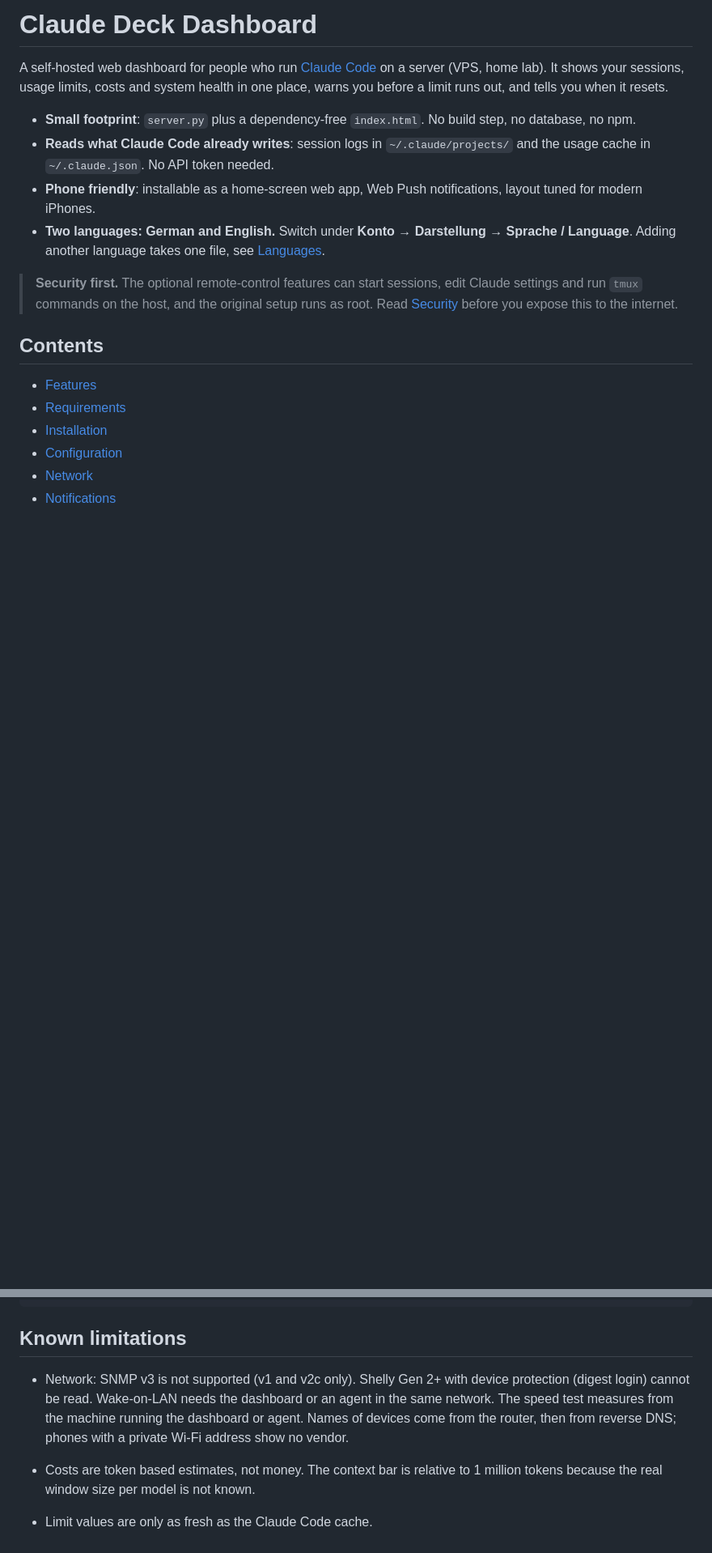
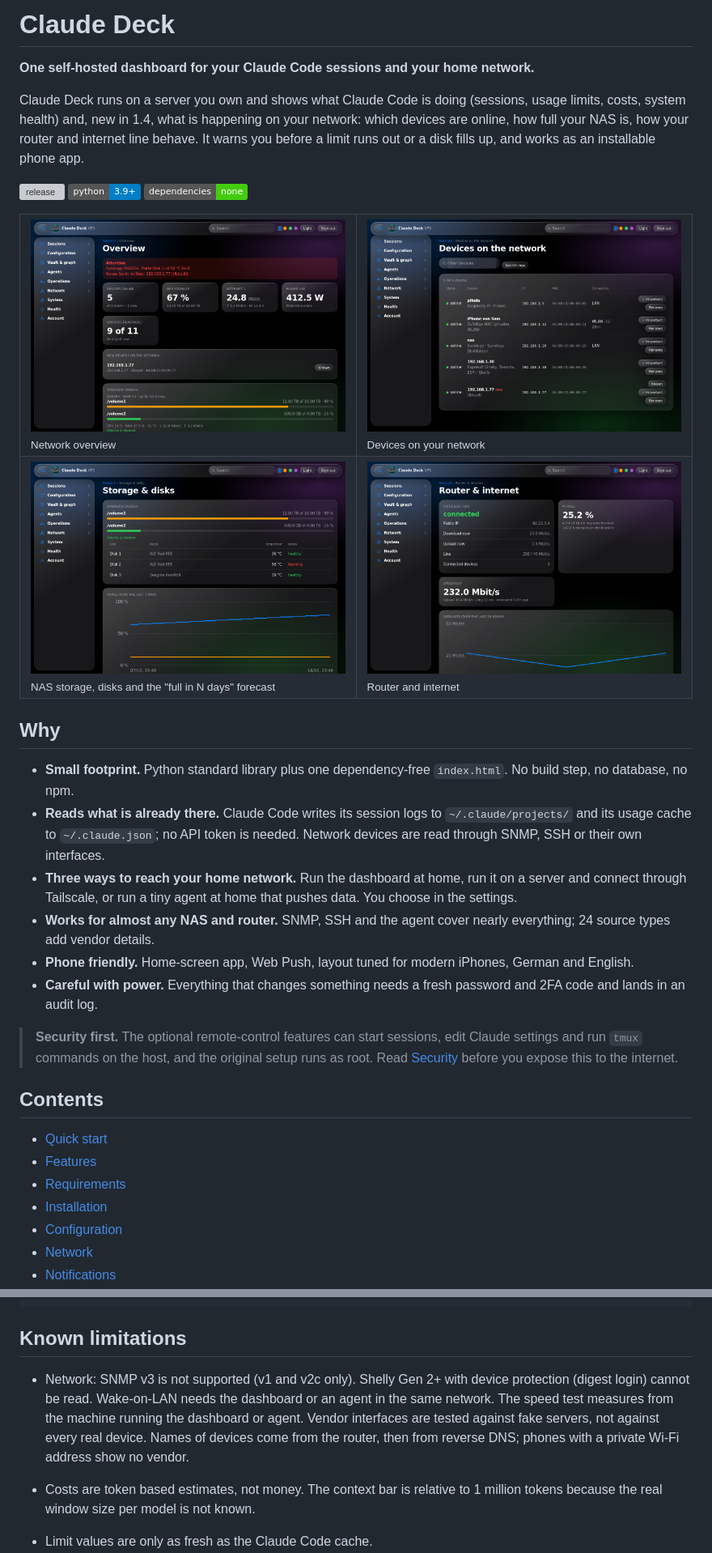
Before and after one commit to melcher535-cmd/claude-deck-dashboard, a Markdown page: README.md, 2 parts joined by grey strips. Shown: that part at 81% size. Rendered like a GitHub page; pictures changed too: docs/screenshots/netzwerk-geraete.png (added), docs/screenshots/netzwerk-router.png (added), docs/screenshots/netzwerk-speicher.png (added); badges without logos; blank space fills up the shorter version; grey boxes are pictures that could not be loaded.

```diff
--- a/README.md
+++ b/README.md
@@ -1,16 +1,36 @@
-# Claude Deck Dashboard
+# Claude Deck
 
-A self-hosted web dashboard for people who run [Claude Code](https://claude.com/claude-code) on a server (VPS, home lab). It shows your sessions, usage limits, costs and system health in one place, warns you before a limit runs out, and tells you when it resets.
+**One self-hosted dashboard for your Claude Code sessions and your home network.**
 
-- **Small footprint**: `server.py` plus a dependency-free `index.html`. No build step, no database, no npm.
-- **Reads what Claude Code already writes**: session logs in `~/.claude/projects/` and the usage cache in `~/.claude.json`. No API token needed.
-- **Phone friendly**: installable as a home-screen web app, Web Push notifications, layout tuned for modern iPhones.
-- **Two languages: German and English.** Switch under **Konto → Darstellung → Sprache / Language**. Adding another language takes one file, see [Languages](#languages).
+Claude Deck runs on a server you own and shows what Claude Code is doing (sessions, usage limits, costs, system health) and, new in 1.4, what is happening on your network: which devices are online, how full your NAS is, how your router and internet line behave. It warns you before a limit runs out or a disk fills up, and works as an installable phone app.
+
+![release](https://img.shields.io/github/v/release/melcher535-cmd/claude-deck-dashboard) ![python](https://img.shields.io/badge/python-3.9%2B-blue) ![dependencies](https://img.shields.io/badge/dependencies-none-brightgreen)
+
+<table>
+<tr>
+<td width="50%"><img src="docs/screenshots/netzwerk-uebersicht.png" alt="Network overview with devices, NAS storage, internet rate and power use"><br><sub>Network overview</sub></td>
+<td width="50%"><img src="docs/screenshots/netzwerk-geraete.png" alt="List of devices on the home network"><br><sub>Devices on your network</sub></td>
+</tr>
+<tr>
+<td><img src="docs/screenshots/netzwerk-speicher.png" alt="NAS volumes with usage bars, forecast, disks and RAID"><br><sub>NAS storage, disks and the "full in N days" forecast</sub></td>
+<td><img src="docs/screenshots/netzwerk-router.png" alt="Router status, data rate chart, ad blocker and speed test"><br><sub>Router and internet</sub></td>
+</tr>
+</table>
+
+## Why
+
+- **Small footprint.** Python standard library plus one dependency-free `index.html`. No build step, no database, no npm.
+- **Reads what is already there.** Claude Code writes its session logs to `~/.claude/projects/` and its usage cache to `~/.claude.json`; no API token is needed. Network devices are read through SNMP, SSH or their own interfaces.
+- **Three ways to reach your home network.** Run the dashboard at home, run it on a server and connect through Tailscale, or run a tiny agent at home that pushes data. You choose in the settings.
+- **Works for almost any NAS and router.** SNMP, SSH and the agent cover nearly everything; 24 source types add vendor details.
+- **Phone friendly.** Home-screen app, Web Push, layout tuned for modern iPhones, German and English.
+- **Careful with power.** Everything that changes something needs a fresh password and 2FA code and lands in an audit log.
 
 > **Security first.** The optional remote-control features can start sessions, edit Claude settings and run `tmux` commands on the host, and the original setup runs as root. Read [Security](#security) before you expose this to the internet.
 
 ## Contents
 
+- [Quick start](#quick-start)
 - [Features](#features)
 - [Requirements](#requirements)
 - [Installation](#installation)
@@ -508,7 +584,7 @@ EOF
 
 ## Known limitations
 
-- Network: SNMP v3 is not supported (v1 and v2c only). Shelly Gen 2+ with device protection (digest login) cannot be read. Wake-on-LAN needs the dashboard or an agent in the same network. The speed test measures from the machine running the dashboard or agent. Names of devices come from the router, then from reverse DNS; phones with a private Wi-Fi address show no vendor.
+- Network: SNMP v3 is not supported (v1 and v2c only). Shelly Gen 2+ with device protection (digest login) cannot be read. Wake-on-LAN needs the dashboard or an agent in the same network. The speed test measures from the machine running the dashboard or agent. Vendor interfaces are tested against fake servers, not against every real device. Names of devices come from the router, then from reverse DNS; phones with a private Wi-Fi address show no vendor.
 
 - Costs are token based estimates, not money. The context bar is relative to 1 million tokens because the real window size per model is not known.
 - Limit values are only as fresh as the Claude Code cache.
```
Also changed, not shown: other parts of README.md (+91 -35 lines), docs/screenshots/netzwerk-einstellungen.png (added), 1 other file.
